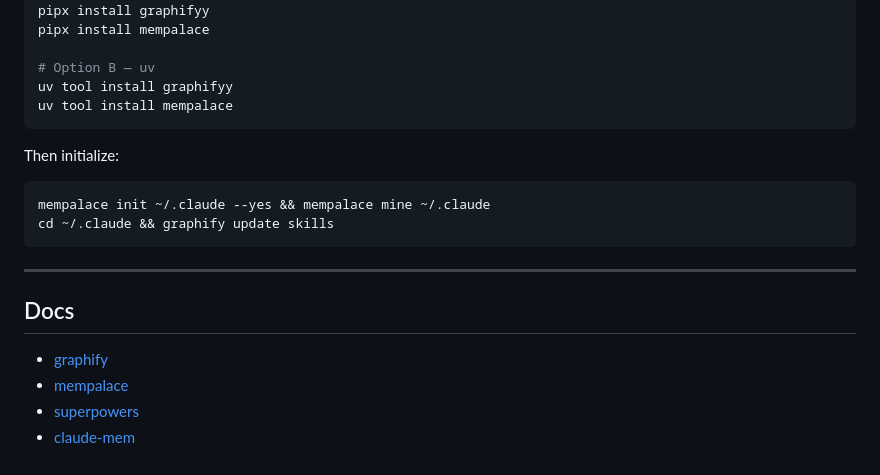
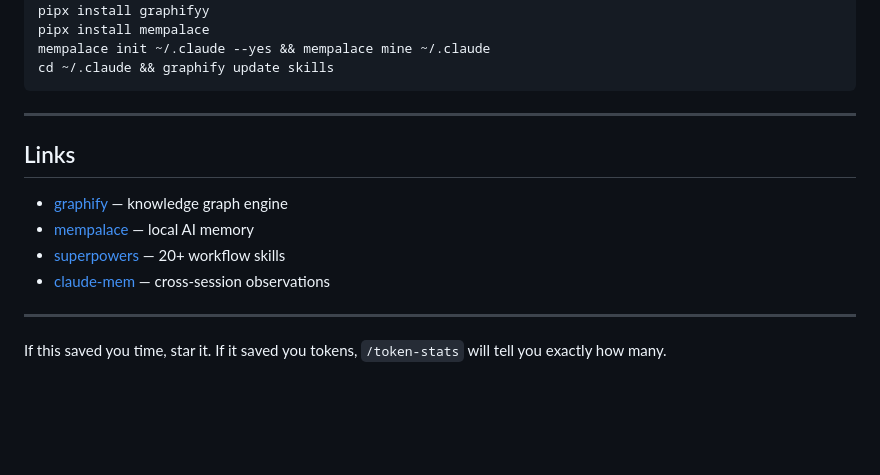
Before and after one commit to animeshbasak/SuperAgent, a Markdown page: README.md, the part around one of its changes. Rendered like a GitHub page; blank space fills up the shorter version.

````diff
--- a/README.md
+++ b/README.md
@@ -114,23 +139,19 @@ graphify update ./src
 pip install pipx && pipx ensurepath
 pipx install graphifyy
 pipx install mempalace
-
-# Option B — uv
-uv tool install graphifyy
-uv tool install mempalace
-```
-
-Then initialize:
-```bash
 mempalace init ~/.claude --yes && mempalace mine ~/.claude
 cd ~/.claude && graphify update skills
 ```
 
 ---
 
-## Docs
+## Links
 
-- [graphify](https://github.com/animeshbasak/graphifyy)
-- [mempalace](https://github.com/animeshbasak/mempalace)
-- [superpowers](https://github.com/claude-plugins-official/superpowers)
-- [claude-mem](https://github.com/thedotmack/claude-mem)
+- [graphify](https://github.com/animeshbasak/graphifyy) — knowledge graph engine
+- [mempalace](https://github.com/animeshbasak/mempalace) — local AI memory
+- [superpowers](https://github.com/claude-plugins-official/superpowers) — 20+ workflow skills
+- [claude-mem](https://github.com/thedotmack/claude-mem) — cross-session observations
+
+---
+
+If this saved you time, star it. If it saved you tokens, `/token-stats` will tell you exactly how many.
````
Also changed, not shown: other parts of README.md (+97 -72 lines).
